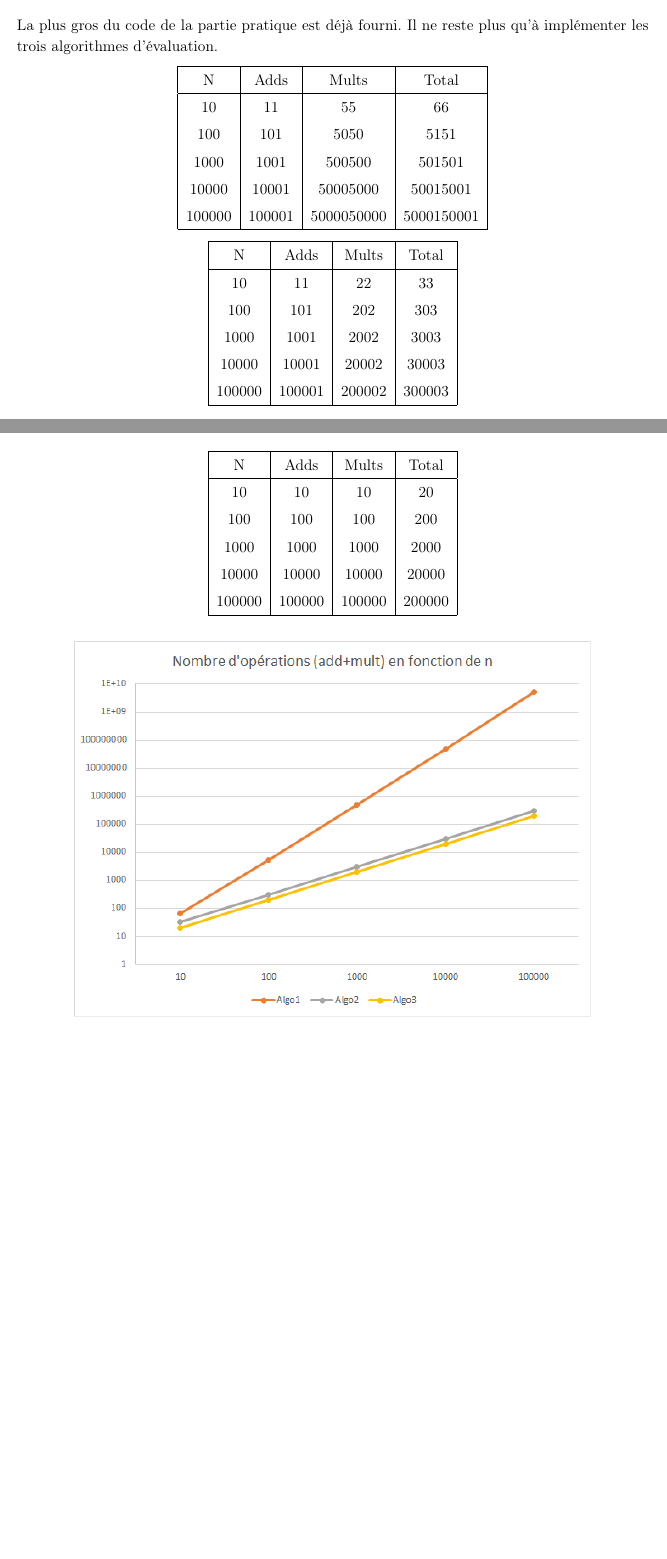
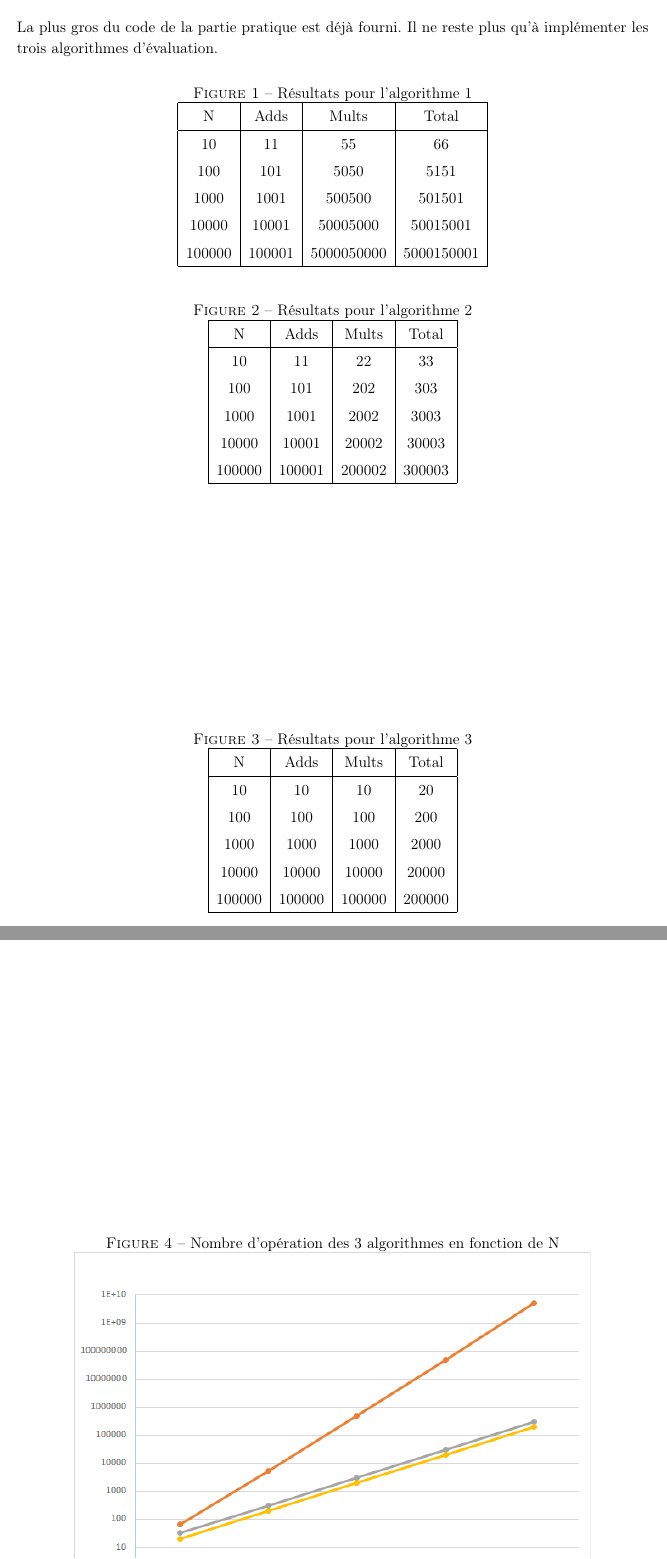
Before and after one commit to BastienClement/HEIG-1, a LaTeX document (ASD1/Labo_01/Rapport.tex): two parts of pages 3 and 4 of 4 before the commit and two parts of pages 4 and 5 of 5 after it, joined at a grey line, cut so that both start at the same text, the shorter picture padded with empty space. Compiled offline with pdfLaTeX.

Commit message:
fixes rapport

```diff
--- a/ASD1/Labo_01/Rapport.tex
+++ b/ASD1/Labo_01/Rapport.tex
@@ -158,11 +158,15 @@ Puisqu'il semble improbable de pouvoir trouver une méthode de complexité infé
 
 Une observation plus attentive permet cependant de remarquer que l'algorithme 3 effectue toujours une itération de moins que l'algorithme 2 et qu'il n'effectue qu'une seule multiplication par itération au lieu de 2. Dans la pratique, il sera donc en principe toujours plus rapide à exécuter.
 
+\pagebreak
+
 \section{Partie pratique}
 
 La plus gros du code de la partie pratique est déjà fourni. Il ne reste plus qu'à implémenter les trois algorithmes d'évaluation.
 
-\begin{center}
+\begin{figure}[h]
+\caption{Résultats pour l'algorithme 1}
+\centering
 \begin{tabular}{ | c | c | c | c | }
 	\hline
 	N & Adds & Mults & Total \\
@@ -174,8 +178,11 @@ La plus gros du code de la partie pratique est déjà fourni. Il ne reste plus q
 	100000 & 100001 & 5000050000 & 5000150001 \\
 	\hline
 \end{tabular}
-\end{center}
-\begin{center}
+\end{figure}
+
+\begin{figure}[h]
+\caption{Résultats pour l'algorithme 2}
+\centering
 \begin{tabular}{ | c | c | c | c | }
 	\hline
 	N & Adds & Mults & Total \\
@@ -187,8 +194,11 @@ La plus gros du code de la partie pratique est déjà fourni. Il ne reste plus q
 	100000 & 100001 & 200002 & 300003 \\
 	\hline
 \end{tabular}
-\end{center}
-\begin{center}
+\end{figure}
+
+\begin{figure}
+\caption{Résultats pour l'algorithme 3}
+\centering
 \begin{tabular}{ | c | c | c | c | }
 	\hline
 	N & Adds & Mults & Total \\
@@ -200,11 +210,13 @@ La plus gros du code de la partie pratique est déjà fourni. Il ne reste plus q
 	100000 & 100000 & 100000 & 200000 \\
 	\hline
 \end{tabular}
-\end{center}
-\vspace{1em}
+\end{figure}
 
-\begin{center}
+
+\begin{figure}
+\caption{Nombre d'opération des 3 algorithmes en fonction de N}
+\centering
 \includegraphics[width=13cm]{img_graph}
-\end{center}
+\end{figure}
 
 \end{document}
```
Also changed, not shown: ASD1/Labo_01/img_graph.png.
